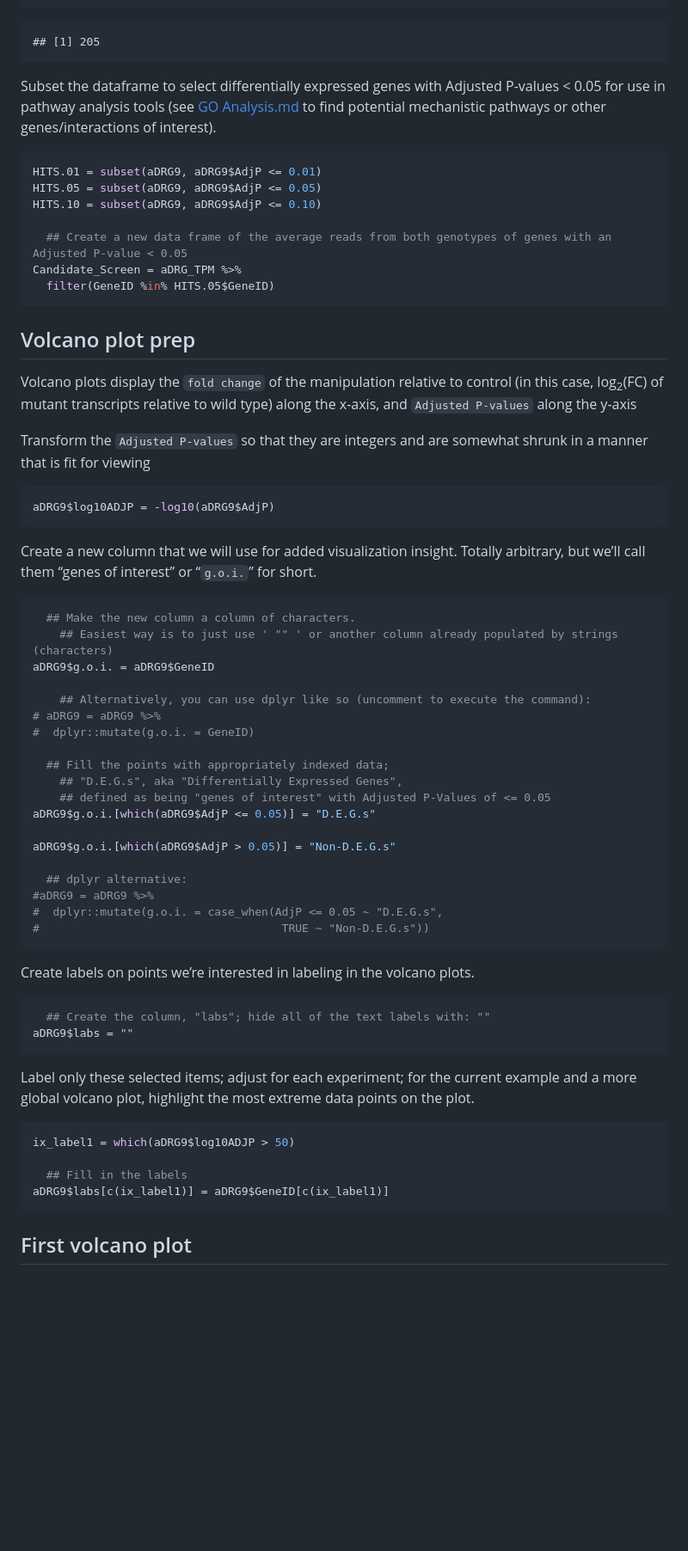
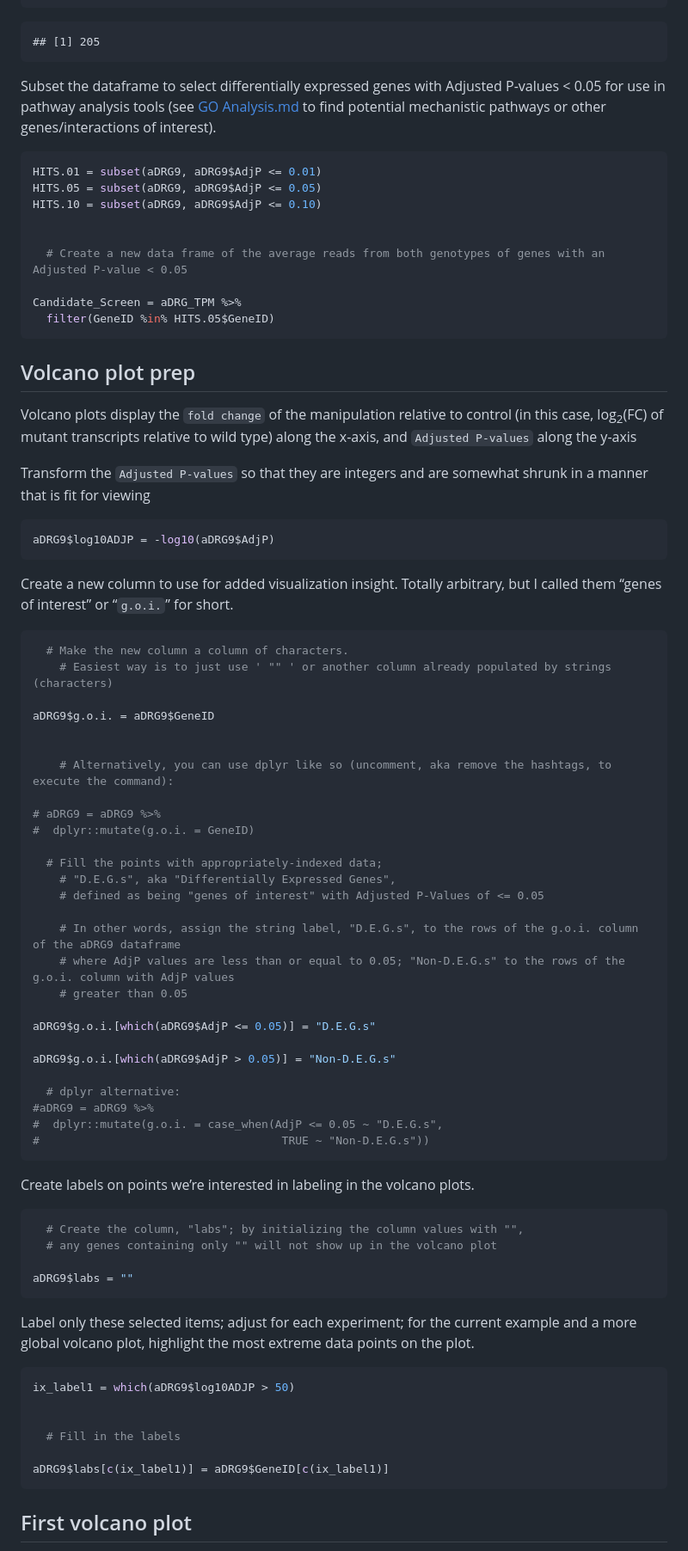
Before and after one commit to eriklarsen4/RNAseq, a Markdown page: Volcanoes/Volcano-plot-tutorial.md, the part around one of its changes. Shown at 86% size. Drawn GitHub-style; blank space fills up the shorter version.

````diff
--- a/Volcanoes/Volcano-plot-tutorial.md
+++ b/Volcanoes/Volcano-plot-tutorial.md
@@ -126,7 +152,9 @@ HITS.01 = subset(aDRG9, aDRG9$AdjP <= 0.01)
 HITS.05 = subset(aDRG9, aDRG9$AdjP <= 0.05)
 HITS.10 = subset(aDRG9, aDRG9$AdjP <= 0.10)
 
-  ## Create a new data frame of the average reads from both genotypes of genes with an Adjusted P-value < 0.05
+
+  # Create a new data frame of the average reads from both genotypes of genes with an Adjusted P-value < 0.05
+
 Candidate_Screen = aDRG_TPM %>%
   filter(GeneID %in% HITS.05$GeneID)
 ```
@@ -144,26 +172,34 @@ somewhat shrunk in a manner that is fit for viewing
 aDRG9$log10ADJP = -log10(aDRG9$AdjP)
 ```
 
-Create a new column that we will use for added visualization insight. Totally arbitrary, but we’ll call them
+Create a new column to use for added visualization insight. Totally arbitrary, but I called them
 “genes of interest” or “`g.o.i.`” for short.
 
 ``` r
-  ## Make the new column a column of characters.
-    ## Easiest way is to just use ' "" ' or another column already populated by strings (characters)
+  # Make the new column a column of characters.
+    # Easiest way is to just use ' "" ' or another column already populated by strings (characters)
+
 aDRG9$g.o.i. = aDRG9$GeneID
 
-    ## Alternatively, you can use dplyr like so (uncomment to execute the command):
+
+    # Alternatively, you can use dplyr like so (uncomment, aka remove the hashtags, to execute the command):
+
 # aDRG9 = aDRG9 %>%
 #  dplyr::mutate(g.o.i. = GeneID)
 
-  ## Fill the points with appropriately indexed data;
-    ## "D.E.G.s", aka "Differentially Expressed Genes",
-    ## defined as being "genes of interest" with Adjusted P-Values of <= 0.05
+  # Fill the points with appropriately-indexed data;
+    # "D.E.G.s", aka "Differentially Expressed Genes",
+    # defined as being "genes of interest" with Adjusted P-Values of <= 0.05
+
+    # In other words, assign the string label, "D.E.G.s", to the rows of the g.o.i. column of the aDRG9 dataframe
+    # where AdjP values are less than or equal to 0.05; "Non-D.E.G.s" to the rows of the g.o.i. column with AdjP values
+    # greater than 0.05
+
 aDRG9$g.o.i.[which(aDRG9$AdjP <= 0.05)] = "D.E.G.s"
 
 aDRG9$g.o.i.[which(aDRG9$AdjP > 0.05)] = "Non-D.E.G.s"
 
-  ## dplyr alternative:
+  # dplyr alternative:
 #aDRG9 = aDRG9 %>%
 #  dplyr::mutate(g.o.i. = case_when(AdjP <= 0.05 ~ "D.E.G.s",
 #                                    TRUE ~ "Non-D.E.G.s"))
@@ -173,7 +209,9 @@ Create labels on points we’re interested in labeling in the volcano
 plots.
 
 ``` r
-  ## Create the column, "labs"; hide all of the text labels with: ""
+  # Create the column, "labs"; by initializing the column values with "",
+  # any genes containing only "" will not show up in the volcano plot
+
 aDRG9$labs = ""
 ```
 
@@ -184,7 +222,9 @@ extreme data points on the plot.
 ``` r
 ix_label1 = which(aDRG9$log10ADJP > 50)
 
-  ## Fill in the labels
+
+  # Fill in the labels
+
 aDRG9$labs[c(ix_label1)] = aDRG9$GeneID[c(ix_label1)]
 ```
 
````
Also changed, not shown: other parts of Volcanoes/Volcano-plot-tutorial.md (+86 -47 lines).
